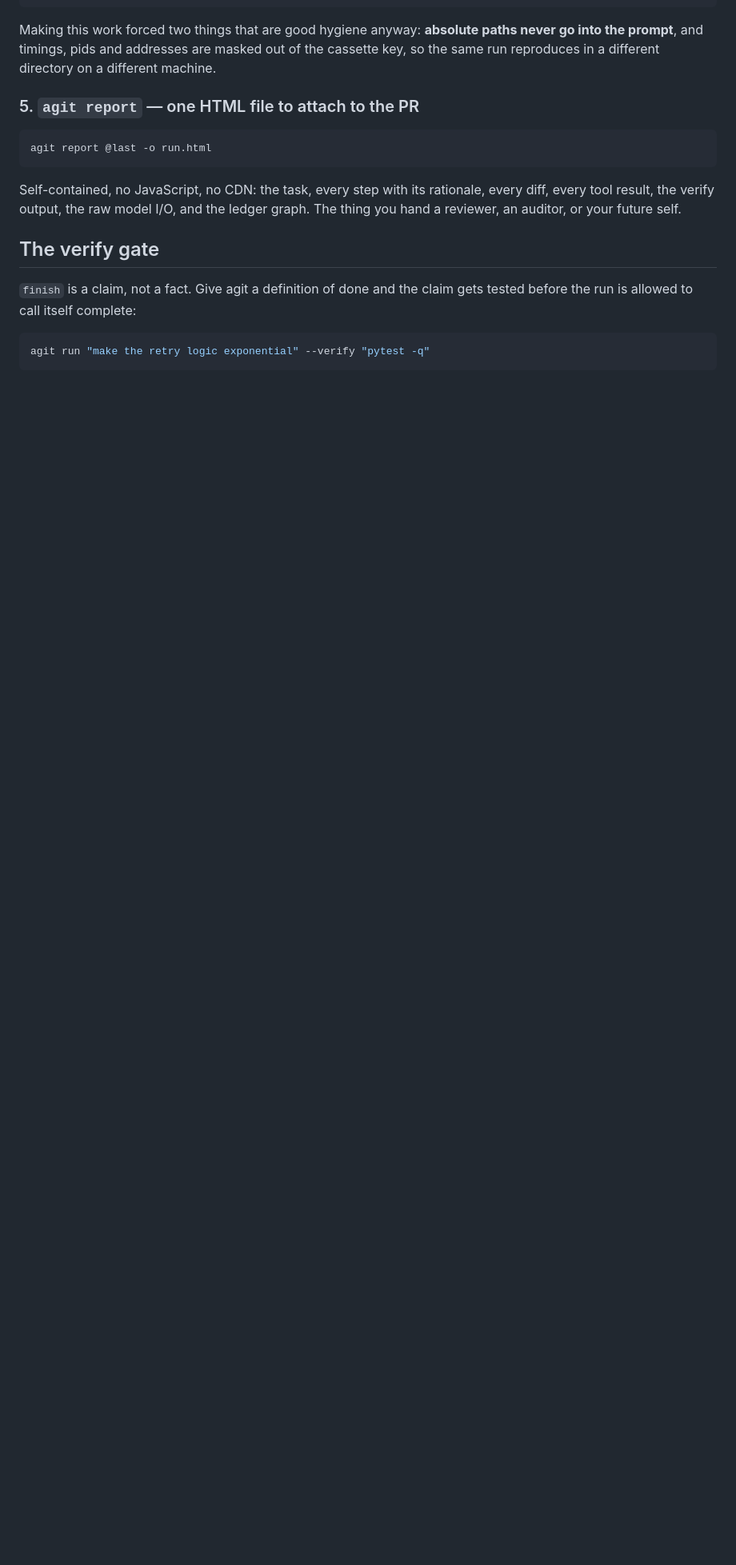
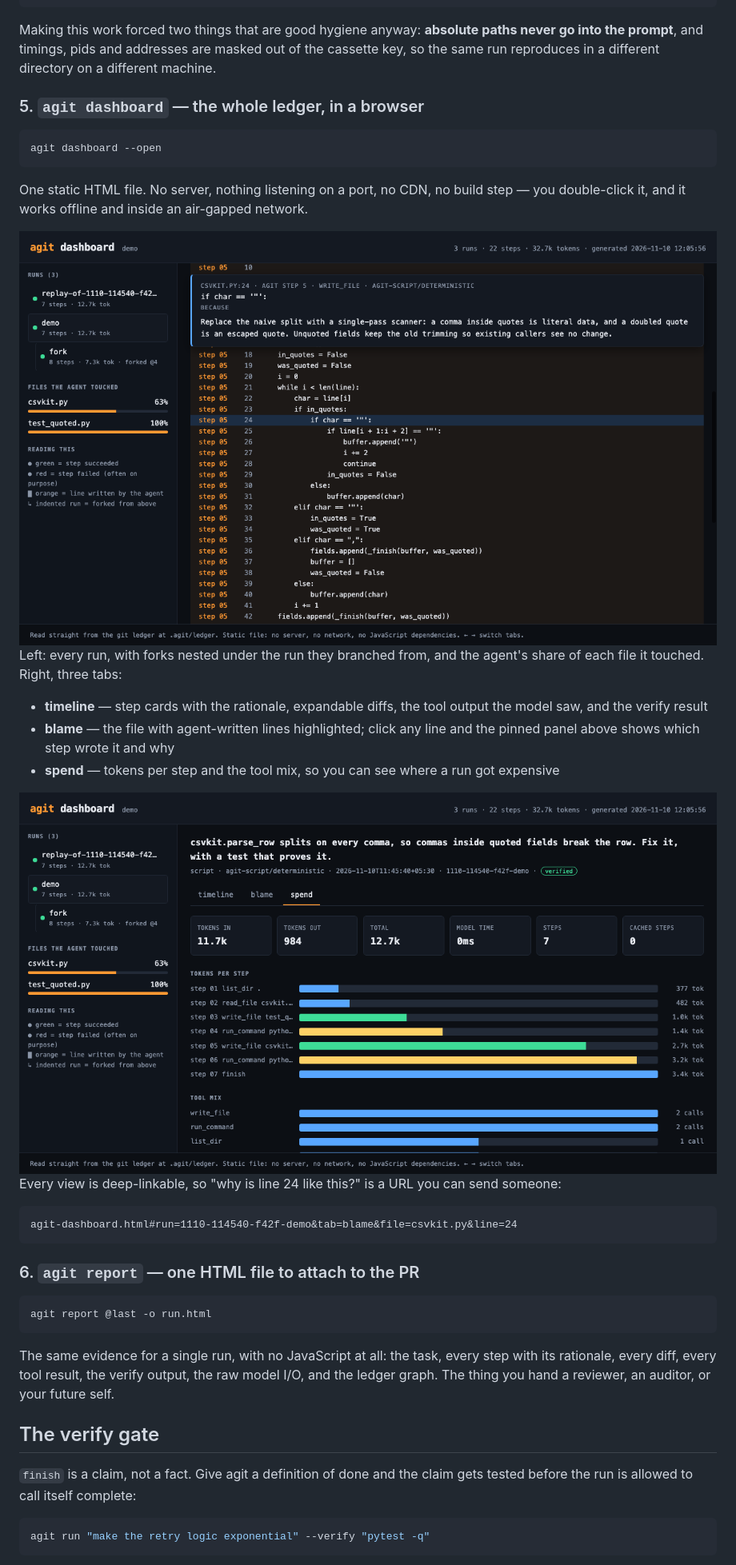
Before and after one commit to VamsiKrishnaThota03/agit, a Markdown page: README.md, the part around one of its changes. Shown at 80% size. GitHub-like rendering; pictures changed too: docs/dashboard-blame.png (added), docs/dashboard-spend.png (added); blank space fills up the shorter version.

````diff
--- a/README.md
+++ b/README.md
@@ -186,15 +186,47 @@ paths never go into the prompt**, and timings, pids and addresses are masked
 out of the cassette key, so the same run reproduces in a different directory on
 a different machine.
 
-### 5. `agit report` — one HTML file to attach to the PR
+### 5. `agit dashboard` — the whole ledger, in a browser
+
+```bash
+agit dashboard --open
+```
+
+One static HTML file. No server, nothing listening on a port, no CDN, no build
+step — you double-click it, and it works offline and inside an air-gapped
+network.
+
+<img alt="agit dashboard, blame view" src="docs/dashboard-blame.png" width="900">
+
+Left: every run, with forks nested under the run they branched from, and the
+agent's share of each file it touched. Right, three tabs:
+
+- **timeline** — step cards with the rationale, expandable diffs, the tool
+  output the model saw, and the verify result
+- **blame** — the file with agent-written lines highlighted; click any line and
+  the pinned panel above shows which step wrote it and why
+- **spend** — tokens per step and the tool mix, so you can see where a run got
+  expensive
+
+<img alt="agit dashboard, spend view" src="docs/dashboard-spend.png" width="900">
+
+Every view is deep-linkable, so "why is line 24 like this?" is a URL you can
+send someone:
+
+```
+agit-dashboard.html#run=1110-114540-f42f-demo&tab=blame&file=csvkit.py&line=24
+```
+
+### 6. `agit report` — one HTML file to attach to the PR
 
 ```bash
 agit report @last -o run.html
 ```
 
-Self-contained, no JavaScript, no CDN: the task, every step with its rationale,
-every diff, every tool result, the verify output, the raw model I/O, and the
-ledger graph. The thing you hand a reviewer, an auditor, or your future self.
+The same evidence for a single run, with no JavaScript at all: the task, every
+step with its rationale, every diff, every tool result, the verify output, the
+raw model I/O, and the ledger graph. The thing you hand a reviewer, an auditor,
+or your future self.
 
 ## The verify gate
 
````
Also changed, not shown: other parts of README.md (+4 -3 lines), docs/DESIGN.md (+15 -0 lines), docs/dashboard-timeline.png (added), 6 other files.
